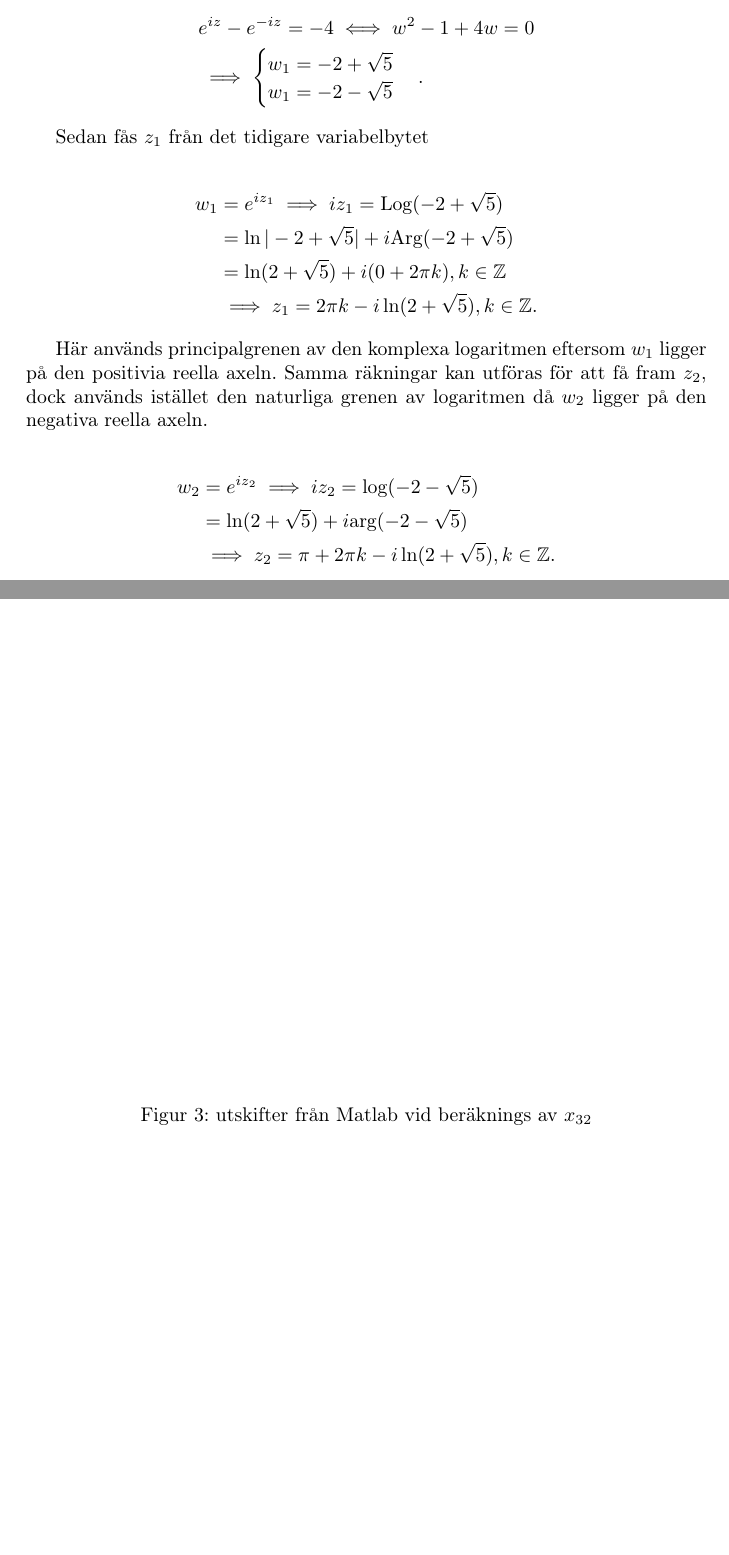
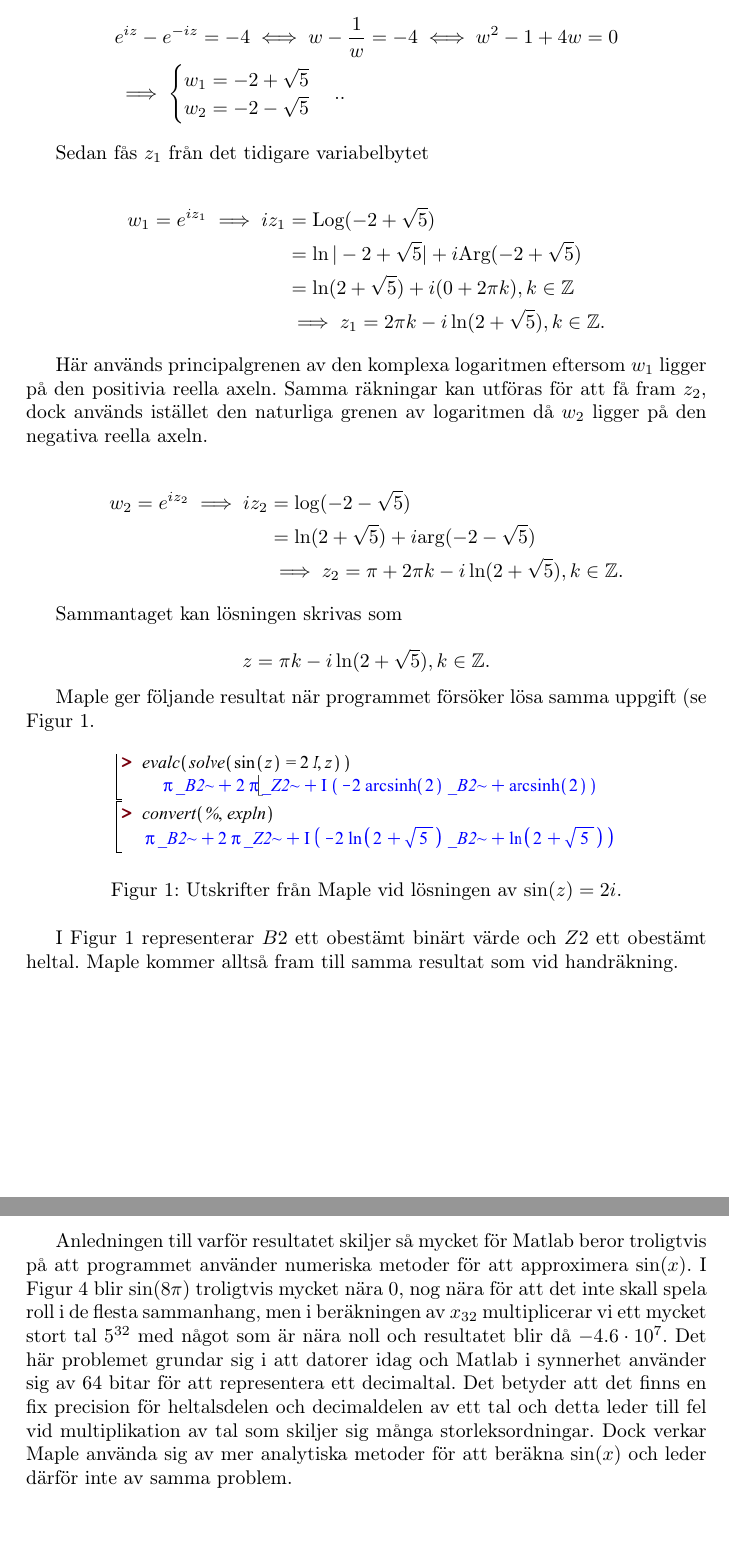
Before and after one commit to AntonJohansson/FMAF01, a LaTeX document (inlmn.tex): two parts of pages 2 and 7 of 7 before the commit and two parts of pages 2 and 8 of 8 after it, joined at a grey line, cut at the place of the change, the shorter picture padded with empty space. Compiled offline with pdfLaTeX.

Commit message:
images and stuff and stuff

```diff
--- a/inlmn.tex
+++ b/inlmn.tex
@@ -69,17 +69,17 @@ Med hjälp av Eulers formel för sinusfunktionen kan uppgiften skrivas enligt
 Utför variabelbytet $w = e^{iz}$
 
 \begin{align*}
-	&e^{iz} - e^{-iz} = -4 \iff w^2 - 1 + 4w = 0\\
+	&e^{iz} - e^{-iz} = -4 \iff w - \frac{1}{w} = -4 \iff w^2 - 1 + 4w = 0\\
 	&\implies	\begin{cases}
 					w_1 = -2 + \sqrt{5}\\
-					w_1 = -2 - \sqrt{5}
-				\end{cases}.
+					w_2 = -2 - \sqrt{5}
+				\end{cases}..
 \end{align*}
 
 Sedan fås $z_1$ från det tidigare variabelbytet
 
 \begin{align*}
-	w_1 &= e^{iz_1} \implies iz_1 = \text{Log}(-2 + \sqrt{5})\\
+	w_1 = e^{iz_1} \implies iz_1 &= \text{Log}(-2 + \sqrt{5})\\
 		&= \ln|-2 + \sqrt{5}| + i\text{Arg}(-2 + \sqrt{5})\\
 		&= \ln(2+\sqrt{5}) + i(0 + 2\pi k), k \in \mathbb{Z}\\
 	 &\implies z_1 = 2\pi k - i\ln(2+\sqrt{5}), k \in \mathbb{Z}.
@@ -88,11 +88,29 @@ Sedan fås $z_1$ från det tidigare variabelbytet
 Här används principalgrenen av den komplexa logaritmen eftersom $w_1$ ligger på den positivia reella axeln. Samma räkningar kan utföras för att få fram $z_2$, dock används istället den naturliga grenen av logaritmen då $w_2$ ligger på den negativa reella axeln.
 
 \begin{align*}
-	w_2 &= e^{iz_2} \implies iz_2 = \log(-2 - \sqrt{5})\\
+	w_2 = e^{iz_2} \implies iz_2 &= \log(-2 - \sqrt{5})\\
 		&= \ln(2+\sqrt{5}) + i\text{arg}(-2 - \sqrt{5})\\
 	 &\implies z_2 = \pi + 2\pi k - i\ln(2 + \sqrt{5}), k \in \mathbb{Z}.
 \end{align*}
 
+Sammantaget kan lösningen skrivas som
+
+\begin{equation*}
+	z = \pi k - i\ln(2+\sqrt{5}), k \in \mathbb{Z}.
+\end{equation*}
+
+Maple ger följande resultat när programmet försöker lösa samma uppgift (se Figur \ref{fig:maple2}.
+
+\begin{figure}[h!]
+	\centering
+	\includegraphics[width=0.75\textwidth]{maple2.png}
+	\caption{Utskrifter från Maple vid lösningen av $\sin(z) = 2i$.}
+	\label{fig:maple2}
+\end{figure}
+
+I Figur \ref{fig:maple2} representerar $B2$ ett obestämt binärt värde och $Z2$ ett obestämt heltal. Maple kommer alltså fram till samma resultat som vid handräkning.
+
+\newpage
 \section*{1.3}
 \subsection*{a)}
 
@@ -346,11 +360,9 @@ Värdet på $x_{32}$ kan då beräknas för hand, i Maple, samt i Matlab
 \begin{figure}[h!]
 	\centering
 	\includegraphics[width=0.75\textwidth]{maple.png}
-	\caption{utskrifter från Maple vid beräknings av $x_{32}$}
+	\caption{Utskrifter från Maple vid beräknings av $x_{32}$}
 	\label{fig:maple}
 \end{figure}
 
 \begin{figure}[h!]
 	\centering
-	%\includegraphics[width=0.75\textwidth]{matlab.png}
-	\caption{utskifter från Matlab vid beräknings av $x_{32}$}
@@ -360,2 +380,3 @@ Värdet på $x_{32}$ kan då beräknas för hand, i Maple, samt i Matlab
+Anledningen till varför resultatet skiljer så mycket för Matlab beror troligtvis på att programmet använder numeriska metoder för att approximera $\sin(x)$. I Figur \ref{fig:matlab} blir $\sin(8\pi)$ troligtvis mycket nära $0$, nog nära för att det inte skall spela roll i de flesta sammanhang, men i beräkningen av $x_{32}$ multiplicerar vi ett mycket stort tal $5^{32}$ med något som är nära noll och resultatet blir då $-4.6\cdot10^7$. Det här problemet grundar sig i att datorer idag och Matlab i synnerhet använder sig av 64 bitar för att representera ett decimaltal. Det betyder att det finns en fix precision för heltalsdelen och decimaldelen av ett tal och detta leder till fel vid multiplikation av tal som skiljer sig många storleksordningar. Dock verkar Maple använda sig av mer analytiska metoder för att beräkna $\sin(x)$ och leder därför inte av samma problem.
 
 \end{document}
```
Also changed, not shown: maple2.png (added), matlab.png (added), inlmn.tex (30 more changed lines).
